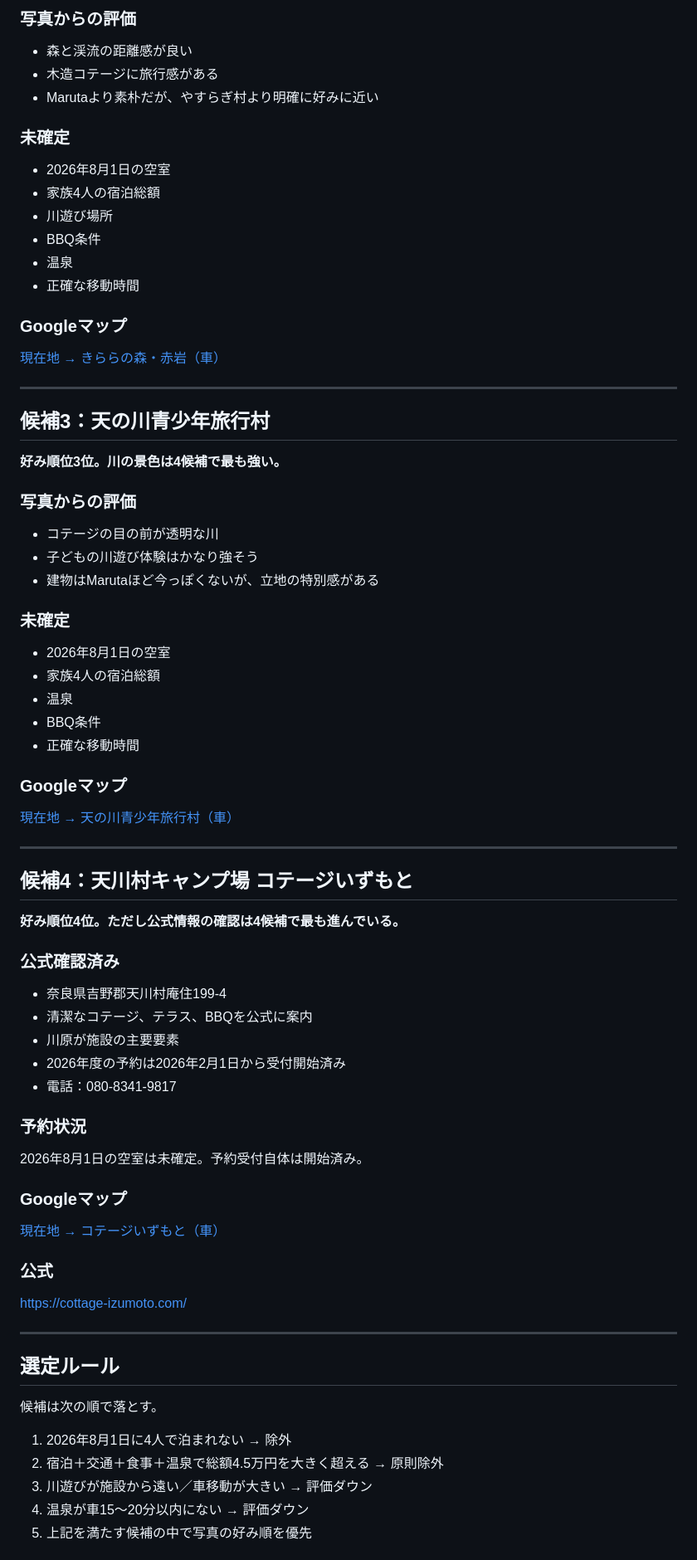
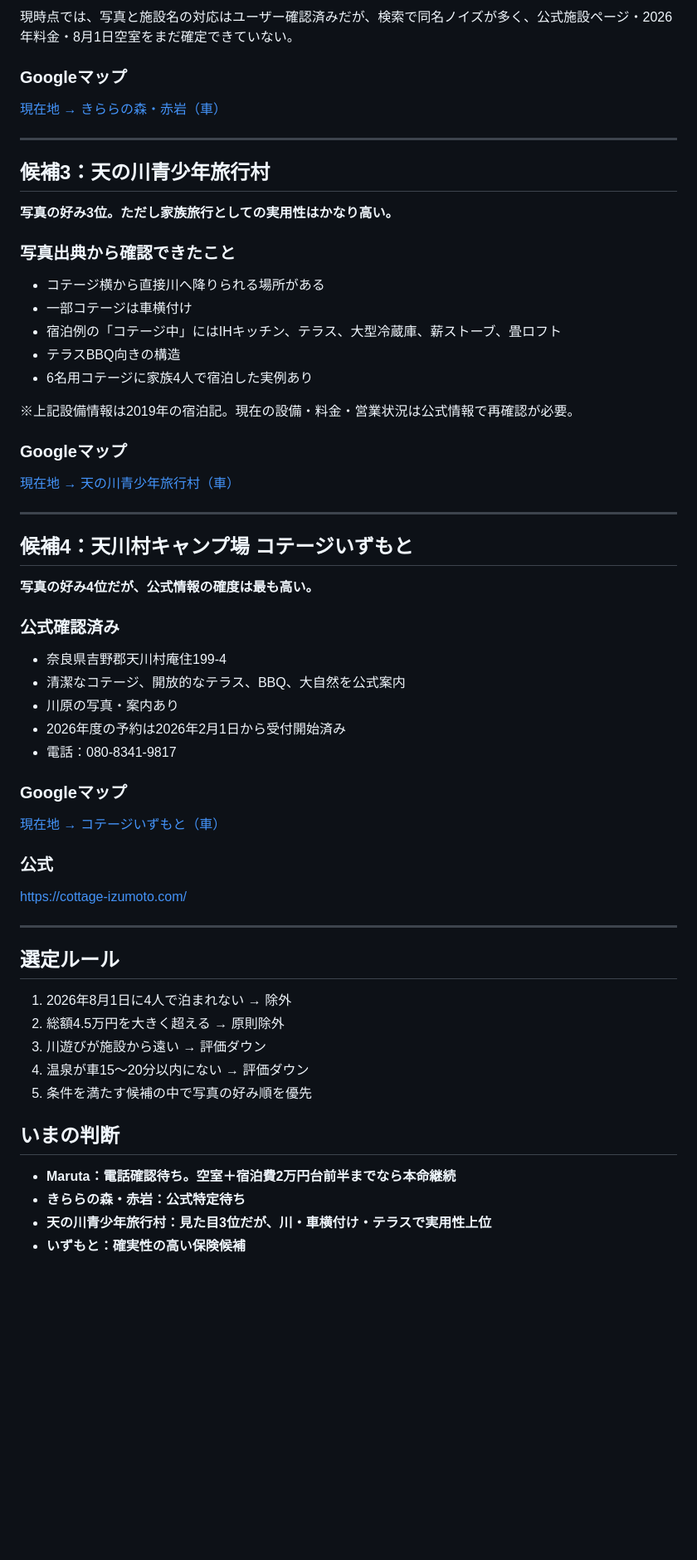
Before and after one commit to goz0813rmh-netizen/20260801-kanaHB-camp, a Markdown page: README.md, the part around one of its changes. Shown at 83% size. Drawn GitHub-style; blank space fills up the shorter version.

Commit message:
Marutaの予約調査結果と候補評価を更新

```diff
--- a/README.md
+++ b/README.md
@@ -50,16 +65,5 @@
 
-### 写真からの評価
-- 森と渓流の距離感が良い
-- 木造コテージに旅行感がある
-- Marutaより素朴だが、やすらぎ村より明確に好みに近い
-
-### 未確定
-- 2026年8月1日の空室
-- 家族4人の宿泊総額
-- 川遊び場所
-- BBQ条件
-- 温泉
-- 正確な移動時間
+現時点では、写真と施設名の対応はユーザー確認済みだが、検索で同名ノイズが多く、公式施設ページ・2026年料金・8月1日空室をまだ確定できていない。
 
 ### Googleマップ
 [現在地 → きららの森・赤岩（車）](https://www.google.com/maps/dir/?api=1&destination=%E3%81%8D%E3%82%89%E3%82%89%E3%81%AE%E6%A3%AE%E3%83%BB%E8%B5%A4%E5%B2%A9&travelmode=driving)
@@ -67,19 +71,16 @@
 ---
 
 ## 候補3：天の川青少年旅行村
-**好み順位3位。川の景色は4候補で最も強い。**
+**写真の好み3位。ただし家族旅行としての実用性はかなり高い。**
 
-### 写真からの評価
-- コテージの目の前が透明な川
-- 子どもの川遊び体験はかなり強そう
-- 建物はMarutaほど今っぽくないが、立地の特別感がある
+### 写真出典から確認できたこと
+- コテージ横から直接川へ降りられる場所がある
+- 一部コテージは車横付け
+- 宿泊例の「コテージ中」にはIHキッチン、テラス、大型冷蔵庫、薪ストーブ、畳ロフト
+- テラスBBQ向きの構造
+- 6名用コテージに家族4人で宿泊した実例あり
 
-### 未確定
-- 2026年8月1日の空室
-- 家族4人の宿泊総額
-- 温泉
-- BBQ条件
-- 正確な移動時間
+※上記設備情報は2019年の宿泊記。現在の設備・料金・営業状況は公式情報で再確認が必要。
 
 ### Googleマップ
 [現在地 → 天の川青少年旅行村（車）](https://www.google.com/maps/dir/?api=1&destination=%E5%A4%A9%E3%81%AE%E5%B7%9D%E9%9D%92%E5%B0%91%E5%B9%B4%E6%97%85%E8%A1%8C%E6%9D%91&travelmode=driving)
@@ -87,17 +88,14 @@
 ---
 
 ## 候補4：天川村キャンプ場 コテージいずもと
-**好み順位4位。ただし公式情報の確認は4候補で最も進んでいる。**
+**写真の好み4位だが、公式情報の確度は最も高い。**
 
 ### 公式確認済み
 - 奈良県吉野郡天川村庵住199-4
-- 清潔なコテージ、テラス、BBQを公式に案内
-- 川原が施設の主要要素
+- 清潔なコテージ、開放的なテラス、BBQ、大自然を公式案内
+- 川原の写真・案内あり
 - 2026年度の予約は2026年2月1日から受付開始済み
 - 電話：080-8341-9817
-
-### 予約状況
-2026年8月1日の空室は未確定。予約受付自体は開始済み。
 
 ### Googleマップ
 [現在地 → コテージいずもと（車）](https://www.google.com/maps/dir/?api=1&destination=%E3%82%B3%E3%83%86%E3%83%BC%E3%82%B8%E3%81%84%E3%81%9A%E3%82%82%E3%81%A8&travelmode=driving)
@@ -108,11 +106,15 @@ https://cottage-izumoto.com/
 ---
 
 ## 選定ルール
-候補は次の順で落とす。
+1. 2026年8月1日に4人で泊まれない → 除外
+2. 総額4.5万円を大きく超える → 原則除外
+3. 川遊びが施設から遠い → 評価ダウン
+4. 温泉が車15〜20分以内にない → 評価ダウン
+5. 条件を満たす候補の中で写真の好み順を優先
 
-1. 2026年8月1日に4人で泊まれない → 除外
-2. 宿泊＋交通＋食事＋温泉で総額4.5万円を大きく超える → 原則除外
-3. 川遊びが施設から遠い／車移動が大きい → 評価ダウン
-4. 温泉が車15〜20分以内にない → 評価ダウン
-5. 上記を満たす候補の中で写真の好み順を優先
+## いまの判断
+- **Maruta：電話確認待ち。空室＋宿泊費2万円台前半までなら本命継続**
+- **きららの森・赤岩：公式特定待ち**
+- **天の川青少年旅行村：見た目3位だが、川・車横付け・テラスで実用性上位**
+- **いずもと：確実性の高い保険候補**
 
```
Also changed, not shown: other parts of README.md (+40 -28 lines).
